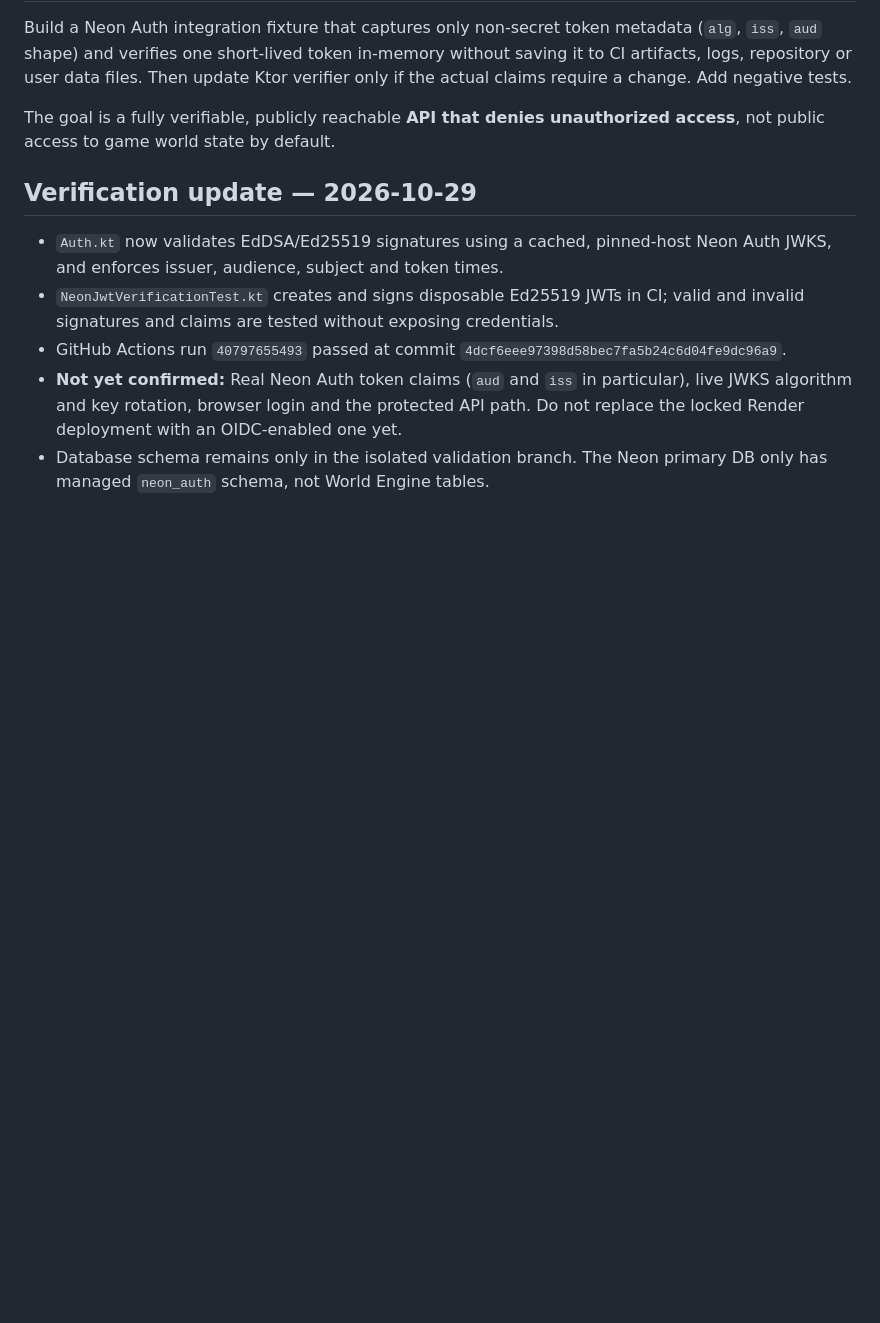
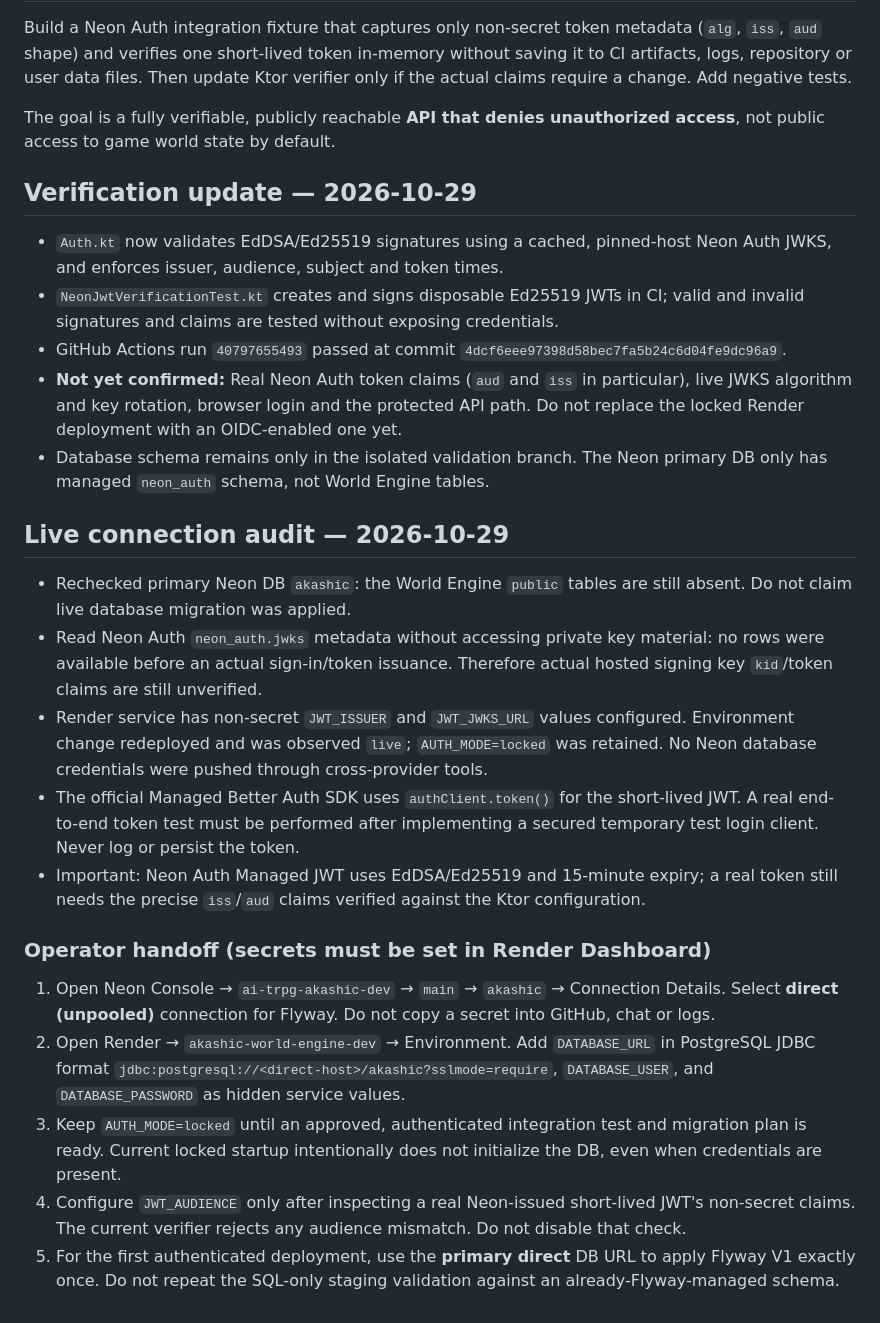
Before and after one commit to shakystar/akashic-world-engine, a Markdown page: docs/ADR-0001-neon-auth-rollout.md, the part around the change. Drawn GitHub-style; blank space fills up the shorter version.

Commit message:
docs: record live Neon/Render integration audit and secret handoff

```diff
--- a/docs/ADR-0001-neon-auth-rollout.md
+++ b/docs/ADR-0001-neon-auth-rollout.md
@@ -63,3 +63,19 @@ The goal is a fully verifiable, publicly reachable **API that denies unauthorize
 - GitHub Actions run `40797655493` passed at commit `4dcf6eee97398d58bec7fa5b24c6d04fe9dc96a9`.
 - **Not yet confirmed:** Real Neon Auth token claims (`aud` and `iss` in particular), live JWKS algorithm and key rotation, browser login and the protected API path. Do not replace the locked Render deployment with an OIDC-enabled one yet.
 - Database schema remains only in the isolated validation branch. The Neon primary DB only has managed `neon_auth` schema, not World Engine tables.
+
+## Live connection audit — 2026-10-29
+
+- Rechecked primary Neon DB `akashic`: the World Engine `public` tables are still absent. Do not claim live database migration was applied.
+- Read Neon Auth `neon_auth.jwks` metadata without accessing private key material: no rows were available before an actual sign-in/token issuance. Therefore actual hosted signing key `kid`/token claims are still unverified.
+- Render service has non-secret `JWT_ISSUER` and `JWT_JWKS_URL` values configured. Environment change redeployed and was observed `live`; `AUTH_MODE=locked` was retained. No Neon database credentials were pushed through cross-provider tools.
+- The official Managed Better Auth SDK uses `authClient.token()` for the short-lived JWT. A real end-to-end token test must be performed after implementing a secured temporary test login client. Never log or persist the token.
+- Important: Neon Auth Managed JWT uses EdDSA/Ed25519 and 15-minute expiry; a real token still needs the precise `iss`/`aud` claims verified against the Ktor configuration.
+
+### Operator handoff (secrets must be set in Render Dashboard)
+
+1. Open Neon Console → `ai-trpg-akashic-dev` → `main` → `akashic` → Connection Details. Select **direct (unpooled)** connection for Flyway. Do not copy a secret into GitHub, chat or logs.
+2. Open Render → `akashic-world-engine-dev` → Environment. Add `DATABASE_URL` in PostgreSQL JDBC format `jdbc:postgresql://<direct-host>/akashic?sslmode=require`, `DATABASE_USER`, and `DATABASE_PASSWORD` as hidden service values.
+3. Keep `AUTH_MODE=locked` until an approved, authenticated integration test and migration plan is ready. Current locked startup intentionally does not initialize the DB, even when credentials are present.
+4. Configure `JWT_AUDIENCE` only after inspecting a real Neon-issued short-lived JWT's non-secret claims. The current verifier rejects any audience mismatch. Do not disable that check.
+5. For the first authenticated deployment, use the **primary direct** DB URL to apply Flyway V1 exactly once. Do not repeat the SQL-only staging validation against an already-Flyway-managed schema.
```
